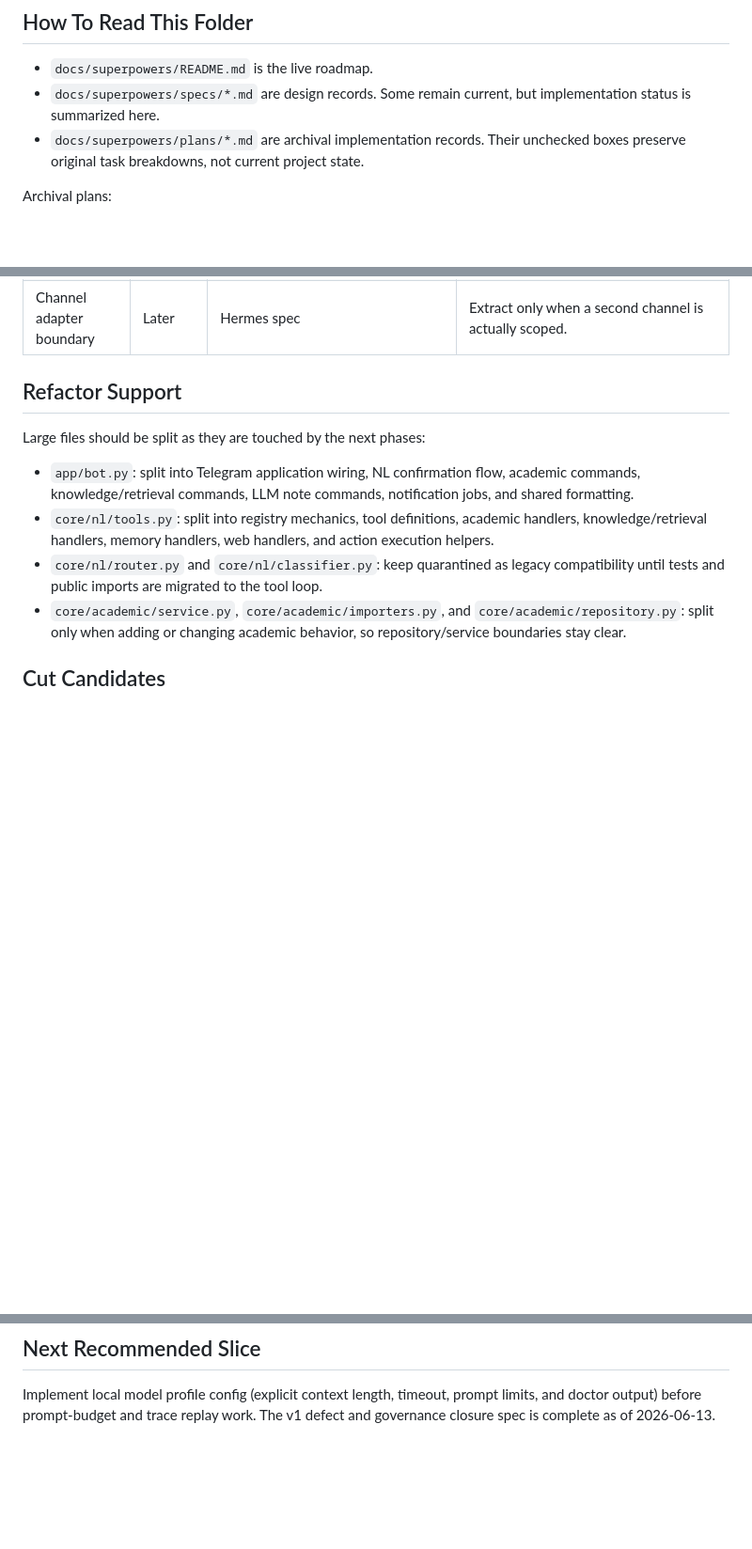
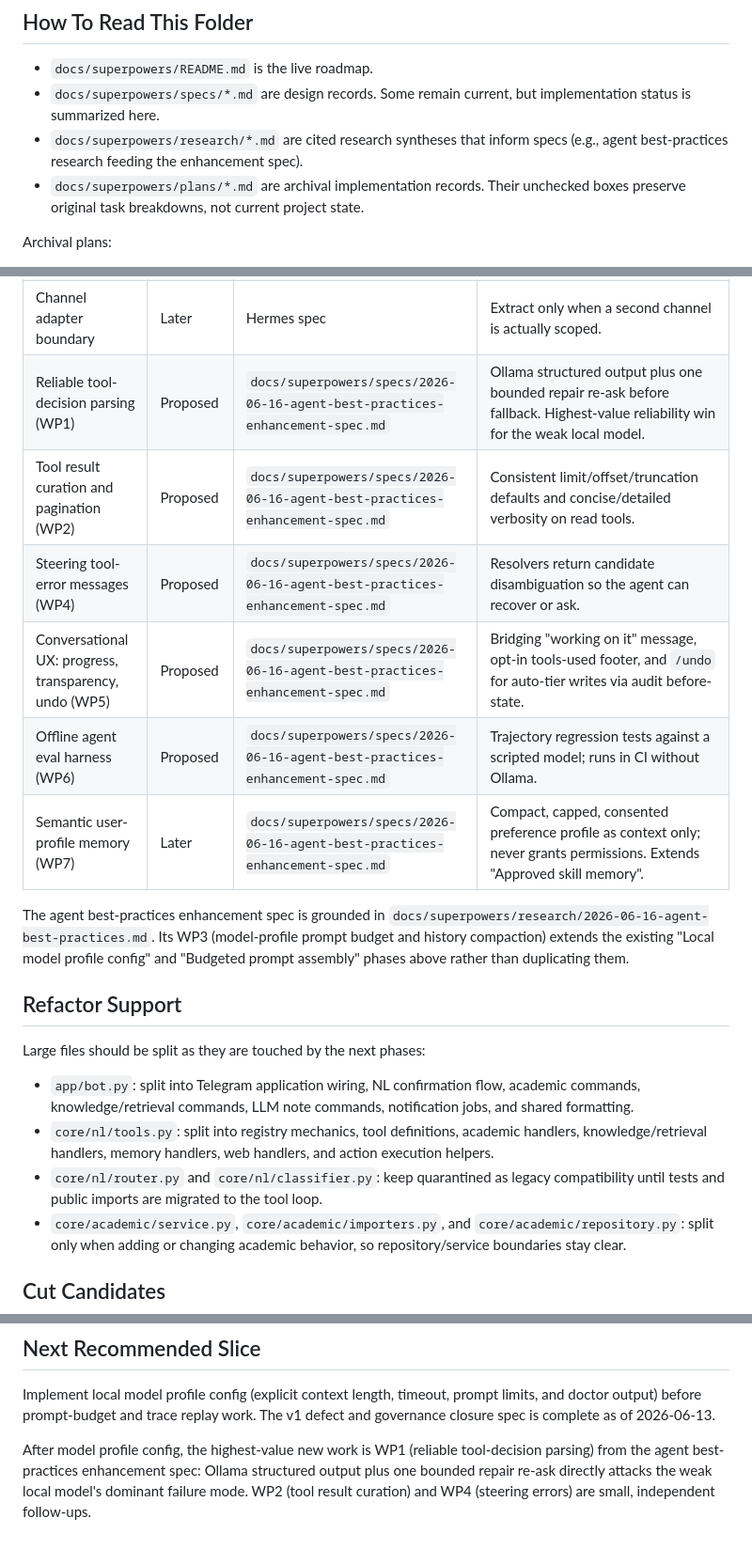
Before and after one commit to NathanLCR/atenas, a Markdown page: docs/superpowers/README.md, 3 parts joined by grey strips. Shown at 94% size. Rendered like a GitHub page; blank space fills up the shorter version.

Commit message:
docs: add agent best-practices research and enhancement spec
Deep-research synthesis of current LLM tool-calling agent best practices
(simplicity over multi-agent, tool curation, context budgeting, structured
output + self-correction, risk-tiered HITL, memory, conversational UX, evals),
weighted for a weak local model on Telegram.

Add docs/superpowers/research/2026-06-16-agent-best-practices.md (cited) and
docs/superpowers/specs/2026-06-16-agent-best-practices-enhancement-spec.md
(WP1-WP7 with falsifiable acceptance criteria, scoped to the existing agent
loop and governance contract). Register the new phases on the roadmap.

```diff
--- a/docs/superpowers/README.md
+++ b/docs/superpowers/README.md
@@ -12,6 +12,8 @@ plans are archival, what comes next, and which refactors support that work.
 - `docs/superpowers/README.md` is the live roadmap.
 - `docs/superpowers/specs/*.md` are design records. Some remain current, but
   implementation status is summarized here.
+- `docs/superpowers/research/*.md` are cited research syntheses that inform
+  specs (e.g., agent best-practices research feeding the enhancement spec).
 - `docs/superpowers/plans/*.md` are archival implementation records. Their
   unchecked boxes preserve original task breakdowns, not current project state.
 
@@ -38,6 +40,18 @@ Archival plans:
 | Trace replay and search | Next | Runtime state and Hermes specs | Extend trace inspection without rerunning writes or exposing full prompts by default. |
 | Approved skill memory | Later | Hermes spec | Store reviewed procedural memories as context only; never grant permissions. |
 | Channel adapter boundary | Later | Hermes spec | Extract only when a second channel is actually scoped. |
+| Reliable tool-decision parsing (WP1) | Proposed | `docs/superpowers/specs/2026-06-16-agent-best-practices-enhancement-spec.md` | Ollama structured output plus one bounded repair re-ask before fallback. Highest-value reliability win for the weak local model. |
+| Tool result curation and pagination (WP2) | Proposed | `docs/superpowers/specs/2026-06-16-agent-best-practices-enhancement-spec.md` | Consistent limit/offset/truncation defaults and concise/detailed verbosity on read tools. |
+| Steering tool-error messages (WP4) | Proposed | `docs/superpowers/specs/2026-06-16-agent-best-practices-enhancement-spec.md` | Resolvers return candidate disambiguation so the agent can recover or ask. |
+| Conversational UX: progress, transparency, undo (WP5) | Proposed | `docs/superpowers/specs/2026-06-16-agent-best-practices-enhancement-spec.md` | Bridging "working on it" message, opt-in tools-used footer, and `/undo` for auto-tier writes via audit before-state. |
+| Offline agent eval harness (WP6) | Proposed | `docs/superpowers/specs/2026-06-16-agent-best-practices-enhancement-spec.md` | Trajectory regression tests against a scripted model; runs in CI without Ollama. |
+| Semantic user-profile memory (WP7) | Later | `docs/superpowers/specs/2026-06-16-agent-best-practices-enhancement-spec.md` | Compact, capped, consented preference profile as context only; never grants permissions. Extends "Approved skill memory". |
+
+The agent best-practices enhancement spec is grounded in
+`docs/superpowers/research/2026-06-16-agent-best-practices.md`. Its WP3
+(model-profile prompt budget and history compaction) extends the existing
+"Local model profile config" and "Budgeted prompt assembly" phases above rather
+than duplicating them.
 
 ## Refactor Support
 
@@ -71,3 +85,9 @@ Large files should be split as they are touched by the next phases:
 Implement local model profile config (explicit context length, timeout, prompt
 limits, and doctor output) before prompt-budget and trace replay work. The v1
 defect and governance closure spec is complete as of 2026-06-13.
+
+After model profile config, the highest-value new work is WP1 (reliable
+tool-decision parsing) from the agent best-practices enhancement spec: Ollama
+structured output plus one bounded repair re-ask directly attacks the weak
+local model's dominant failure mode. WP2 (tool result curation) and WP4
+(steering errors) are small, independent follow-ups.
```
Also changed, not shown: 2 other files.
